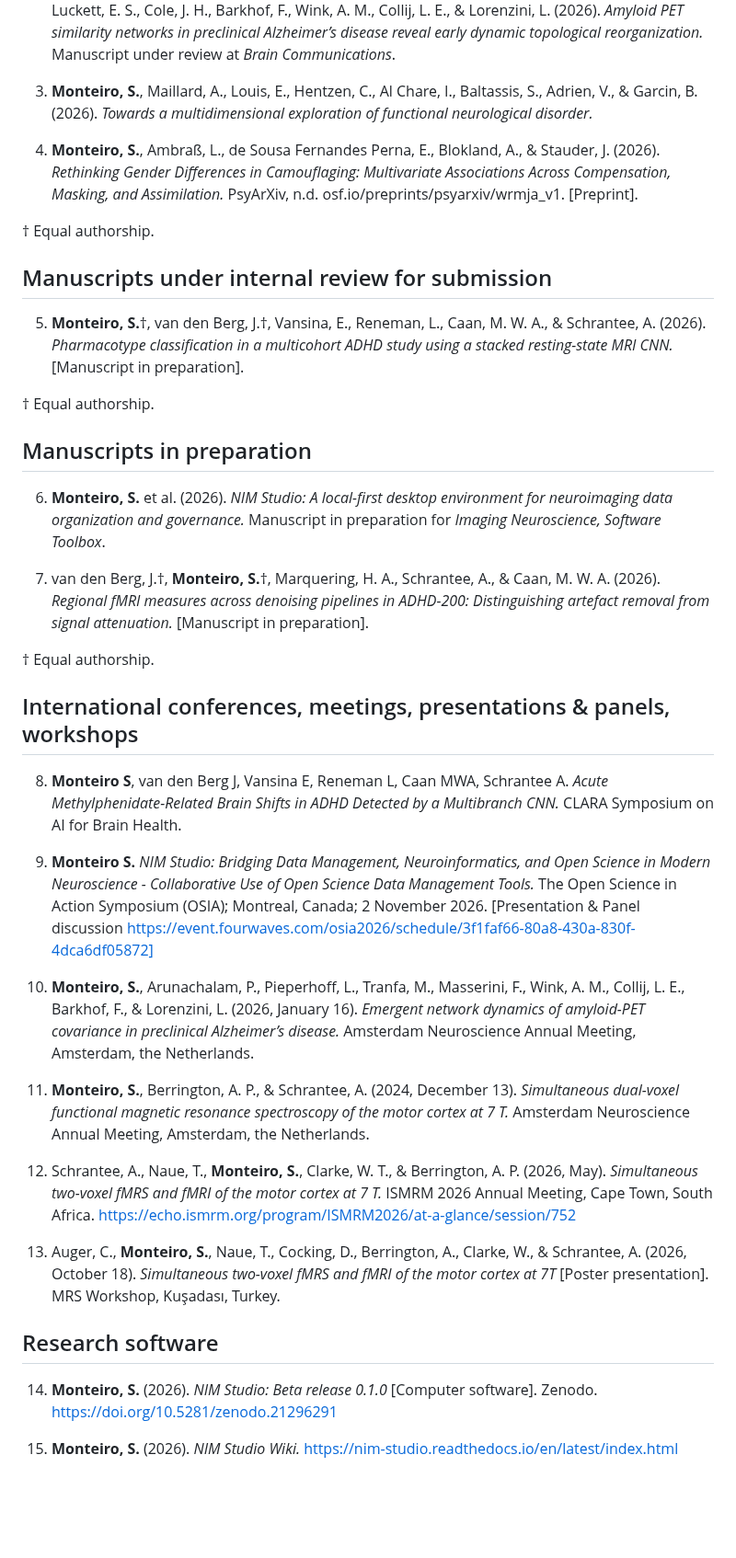
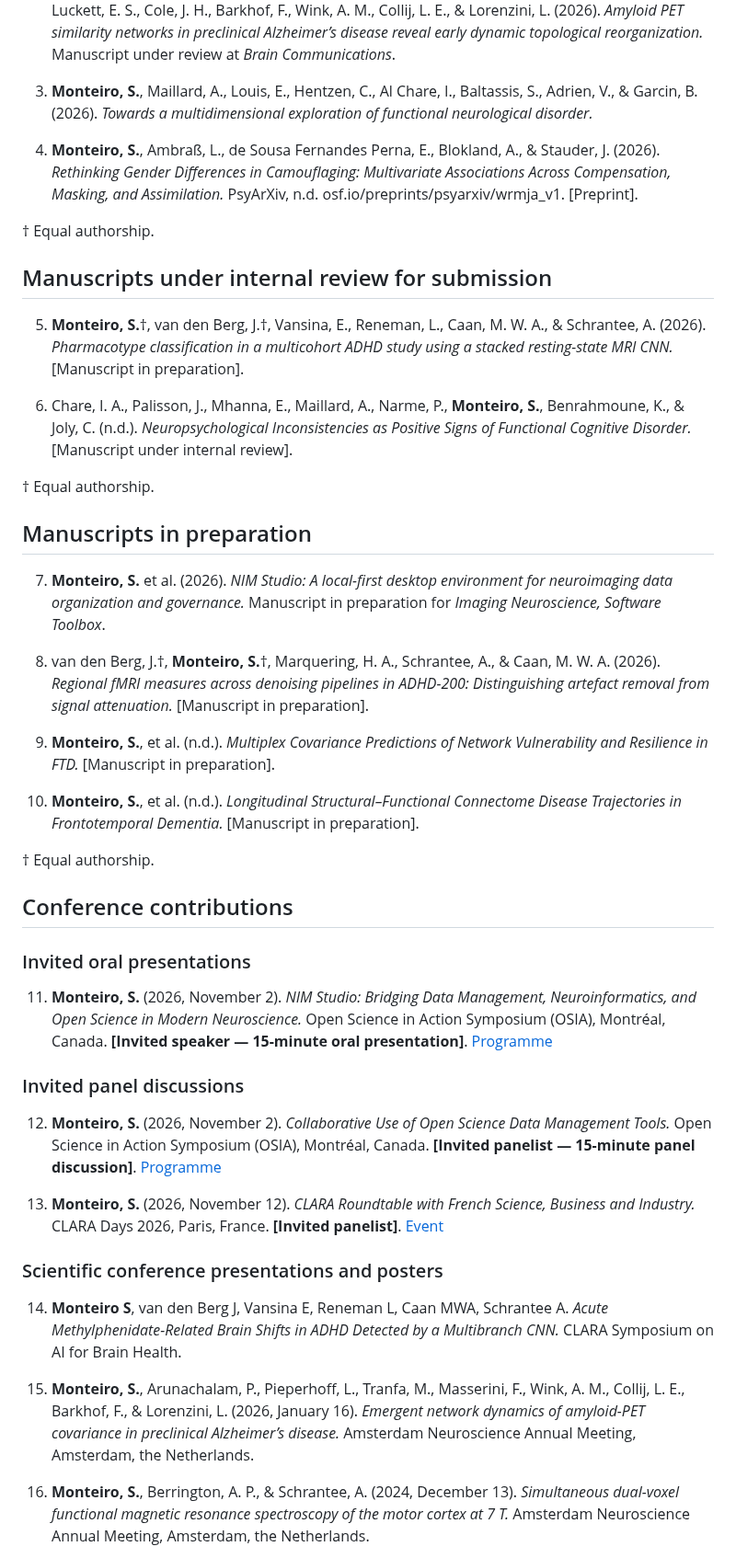
Before and after one commit to monteiro-sara/citations, a Markdown page: CITATIONS.md, the part around one of its changes. Shown at 92% size. GitHub-like rendering; blank space fills up the shorter version.

Commit message:
Update citations and last updated date in CITATIONS.md
Updated the last updated date and added new citations for manuscripts under review and in preparation.

```diff
--- a/CITATIONS.md
+++ b/CITATIONS.md
@@ -12,7 +12,7 @@ _Last updated: 06 October 2026._
 
 3. **Monteiro, S.**, Maillard, A., Louis, E., Hentzen, C., Al Chare, I., Baltassis, S., Adrien, V., & Garcin, B. (2026). *Towards a multidimensional exploration of functional neurological disorder.*
 
-4. **Monteiro, S.**, Ambraß, L., de Sousa Fernandes Perna, E., Blokland, A., & Stauder, J. (2026). *Rethinking Gender Differences in Camouflaging: Multivariate Associations Across Compensation, Masking, and Assimilation.*  PsyArXiv, n.d. osf.io/preprints/psyarxiv/wrmja_v1. [Preprint].
+4. **Monteiro, S.**, Ambraß, L., de Sousa Fernandes Perna, E., Blokland, A., & Stauder, J. (2026). *Rethinking Gender Differences in Camouflaging: Multivariate Associations Across Compensation, Masking, and Assimilation.* PsyArXiv, n.d. osf.io/preprints/psyarxiv/wrmja_v1. [Preprint].
 
 † Equal authorship.
 
@@ -20,33 +20,39 @@ _Last updated: 06 October 2026._
 
 5. **Monteiro, S.**†, van den Berg, J.†, Vansina, E., Reneman, L., Caan, M. W. A., & Schrantee, A. (2026). *Pharmacotype classification in a multicohort ADHD study using a stacked resting-state MRI CNN.* [Manuscript in preparation].
 
+6. Chare, I. A., Palisson, J., Mhanna, E., Maillard, A., Narme, P., **Monteiro, S.**, Benrahmoune, K., & Joly, C. (n.d.). *Neuropsychological Inconsistencies as Positive Signs of Functional Cognitive Disorder.* [Manuscript under internal review].
+
 † Equal authorship.
 
 ## Manuscripts in preparation
 
-6. **Monteiro, S.** et al. (2026). *NIM Studio: A local-first desktop environment for neuroimaging data organization and governance.* Manuscript in preparation for *Imaging Neuroscience, Software Toolbox*.
+7. **Monteiro, S.** et al. (2026). *NIM Studio: A local-first desktop environment for neuroimaging data organization and governance.* Manuscript in preparation for *Imaging Neuroscience, Software Toolbox*.
 
-7. van den Berg, J.†, **Monteiro, S.**†, Marquering, H. A., Schrantee, A., & Caan, M. W. A. (2026). *Regional fMRI measures across denoising pipelines in ADHD-200: Distinguishing artefact removal from signal attenuation.* [Manuscript in preparation].
+8. van den Berg, J.†, **Monteiro, S.**†, Marquering, H. A., Schrantee, A., & Caan, M. W. A. (2026). *Regional fMRI measures across denoising pipelines in ADHD-200: Distinguishing artefact removal from signal attenuation.* [Manuscript in preparation].
+
+9. **Monteiro, S.**, et al. (n.d.). *Multiplex Covariance Predictions of Network Vulnerability and Resilience in FTD.* [Manuscript in preparation].
+
+10. **Monteiro, S.**, et al. (n.d.). *Longitudinal Structural–Functional Connectome Disease Trajectories in Frontotemporal Dementia.* [Manuscript in preparation].
 
 † Equal authorship.
 
-## International conferences, meetings, presentations & panels, workshops
+## Conference contributions
 
-8. **Monteiro S**, van den Berg J, Vansina E, Reneman L, Caan MWA, Schrantee A. *Acute Methylphenidate-Related Brain Shifts in ADHD Detected by a Multibranch CNN.* CLARA Symposium on AI for Brain Health.
+### Invited oral presentations
 
-9. **Monteiro S.** *NIM Studio: Bridging Data Management, Neuroinformatics, and Open Science in Modern Neuroscience - Collaborative Use of Open Science Data Management Tools.* The Open Science in Action Symposium (OSIA); Montreal, Canada; 2 November 2026. [Presentation & Panel discussion https://event.fourwaves.com/osia2026/schedule/3f1faf66-80a8-430a-830f-4dca6df05872]
+11. **Monteiro, S.** (2026, November 2). *NIM Studio: Bridging Data Management, Neuroinformatics, and Open Science in Modern Neuroscience.* Open Science in Action Symposium (OSIA), Montréal, Canada. **[Invited speaker — 15-minute oral presentation]**. [Programme](https://event.fourwaves.com/osia2026/schedule/3f1faf66-80a8-430a-830f-4dca6df05872)
 
-10. **Monteiro, S.**, Arunachalam, P., Pieperhoff, L., Tranfa, M., Masserini, F., Wink, A. M., Collij, L. E., Barkhof, F., & Lorenzini, L. (2026, January 16). *Emergent network dynamics of amyloid-PET covariance in preclinical Alzheimer’s disease.* Amsterdam Neuroscience Annual Meeting, Amsterdam, the Netherlands.
+### Invited panel discussions
 
-11. **Monteiro, S.**, Berrington, A. P., & Schrantee, A. (2024, December 13). *Simultaneous dual-voxel functional magnetic resonance spectroscopy of the motor cortex at 7 T.* Amsterdam Neuroscience Annual Meeting, Amsterdam, the Netherlands.
+12. **Monteiro, S.** (2026, November 2). *Collaborative Use of Open Science Data Management Tools.* Open Science in Action Symposium (OSIA), Montréal, Canada. **[Invited panelist — 15-minute panel discussion]**. [Programme](https://event.fourwaves.com/osia2026/schedule/3f1faf66-80a8-430a-830f-4dca6df05872)
 
-12. Schrantee, A., Naue, T., **Monteiro, S.**, Clarke, W. T., & Berrington, A. P. (2026, May). *Simultaneous two-voxel fMRS and fMRI of the motor cortex at 7 T.* ISMRM 2026 Annual Meeting, Cape Town, South Africa. https://echo.ismrm.org/program/ISMRM2026/at-a-glance/session/752
+13. **Monteiro, S.** (2026, November 12). *CLARA Roundtable with French Science, Business and Industry.* CLARA Days 2026, Paris, France. **[Invited panelist]**. [Event](https://www.clara-center.eu/clara-roundtable-paris-2026)
 
-13. Auger, C., **Monteiro, S.**, Naue, T., Cocking, D., Berrington, A., Clarke, W., & Schrantee, A. (2026, October 18). *Simultaneous two-voxel fMRS and fMRI of the motor cortex at 7T* [Poster presentation]. MRS Workshop, Kuşadası, Turkey.
+### Scientific conference presentations and posters
 
-## Research software
+14. **Monteiro S**, van den Berg J, Vansina E, Reneman L, Caan MWA, Schrantee A. *Acute Methylphenidate-Related Brain Shifts in ADHD Detected by a Multibranch CNN.* CLARA Symposium on AI for Brain Health.
 
-14. **Monteiro, S.** (2026). *NIM Studio: Beta release 0.1.0* [Computer software]. Zenodo. https://doi.org/10.5281/zenodo.21296291
+15. **Monteiro, S.**, Arunachalam, P., Pieperhoff, L., Tranfa, M., Masserini, F., Wink, A. M., Collij, L. E., Barkhof, F., & Lorenzini, L. (2026, January 16). *Emergent network dynamics of amyloid-PET covariance in preclinical Alzheimer’s disease.* Amsterdam Neuroscience Annual Meeting, Amsterdam, the Netherlands.
 
-15. **Monteiro, S.** (2026). *NIM Studio Wiki.* https://nim-studio.readthedocs.io/en/latest/index.html
+16. **Monteiro, S.**, Berrington, A. P., & Schrantee, A. (2024, December 13). *Simultaneous dual-voxel functional magnetic resonance spectroscopy of the motor cortex at 7 T.* Amsterdam Neuroscience Annual Meeting, Amsterdam, the Netherlands.
 
```
Also changed, not shown: other parts of CITATIONS.md (+13 -3 lines).
